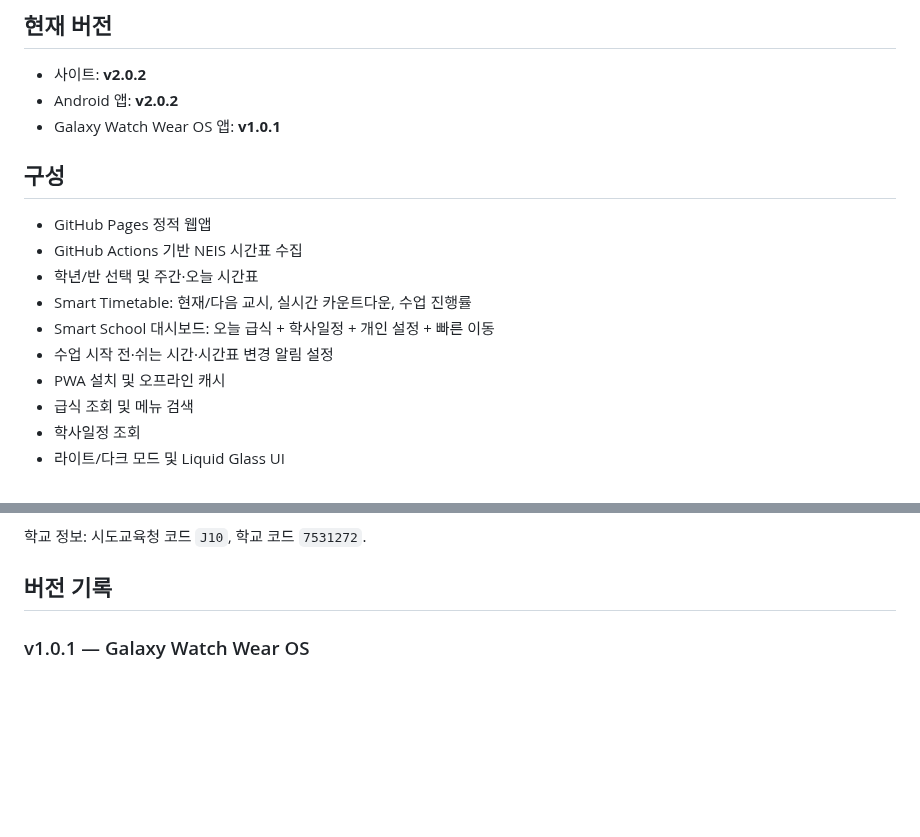
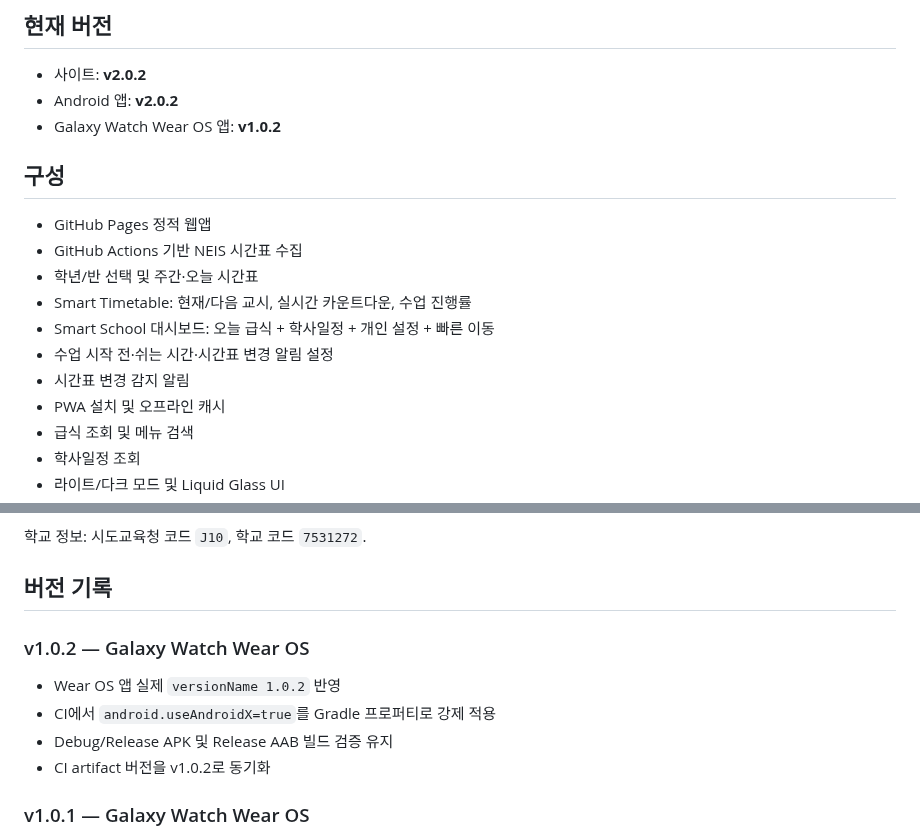
Before and after one commit to test20000-hub/GPJA_timetable, a Markdown page: README.md, 2 parts joined by grey strips. GitHub-like rendering; blank space fills up the shorter version.

Commit message:
docs: update Wear OS version history to v1.0.2

```diff
--- a/README.md
+++ b/README.md
@@ -6,7 +6,7 @@ NEIS 고등학교시간표를 이용하는 군포중앙고 전용 모바일 시
 
 - 사이트: **v2.0.2**
 - Android 앱: **v2.0.2**
-- Galaxy Watch Wear OS 앱: **v1.0.1**
+- Galaxy Watch Wear OS 앱: **v1.0.2**
 
 ## 구성
 
@@ -16,6 +16,7 @@ NEIS 고등학교시간표를 이용하는 군포중앙고 전용 모바일 시
 - Smart Timetable: 현재/다음 교시, 실시간 카운트다운, 수업 진행률
 - Smart School 대시보드: 오늘 급식 + 학사일정 + 개인 설정 + 빠른 이동
 - 수업 시작 전·쉬는 시간·시간표 변경 알림 설정
+- 시간표 변경 감지 알림
 - PWA 설치 및 오프라인 캐시
 - 급식 조회 및 메뉴 검색
 - 학사일정 조회
@@ -30,6 +31,12 @@ NEIS 고등학교시간표를 이용하는 군포중앙고 전용 모바일 시
 학교 정보: 시도교육청 코드 `J10`, 학교 코드 `7531272`.
 
 ## 버전 기록
+
+### v1.0.2 — Galaxy Watch Wear OS
+- Wear OS 앱 실제 `versionName 1.0.2` 반영
+- CI에서 `android.useAndroidX=true`를 Gradle 프로퍼티로 강제 적용
+- Debug/Release APK 및 Release AAB 빌드 검증 유지
+- CI artifact 버전을 v1.0.2로 동기화
 
 ### v1.0.1 — Galaxy Watch Wear OS
 - Wear OS CI 빌드 실패 수정
```
